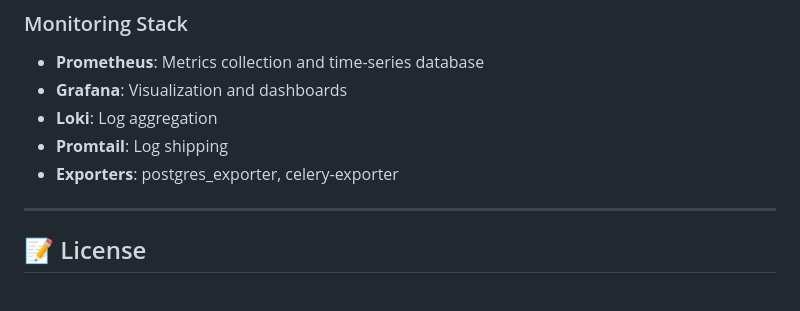
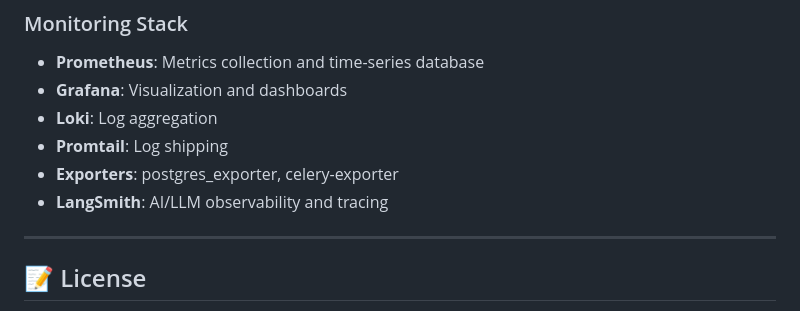
Before and after one commit to simrannn99/recruitment-agent, a Markdown page: README.md, the part around the change. Drawn GitHub-style.

Commit message:
Updated Monitoring  Stack

```diff
--- a/README.md
+++ b/README.md
@@ -301,6 +301,7 @@ Safety guardrails can be configured in `app/guardrails/safety.py`:
 - **Loki**: Log aggregation
 - **Promtail**: Log shipping
 - **Exporters**: postgres_exporter, celery-exporter
+- **LangSmith**: AI/LLM observability and tracing
 
 ---
 
```
